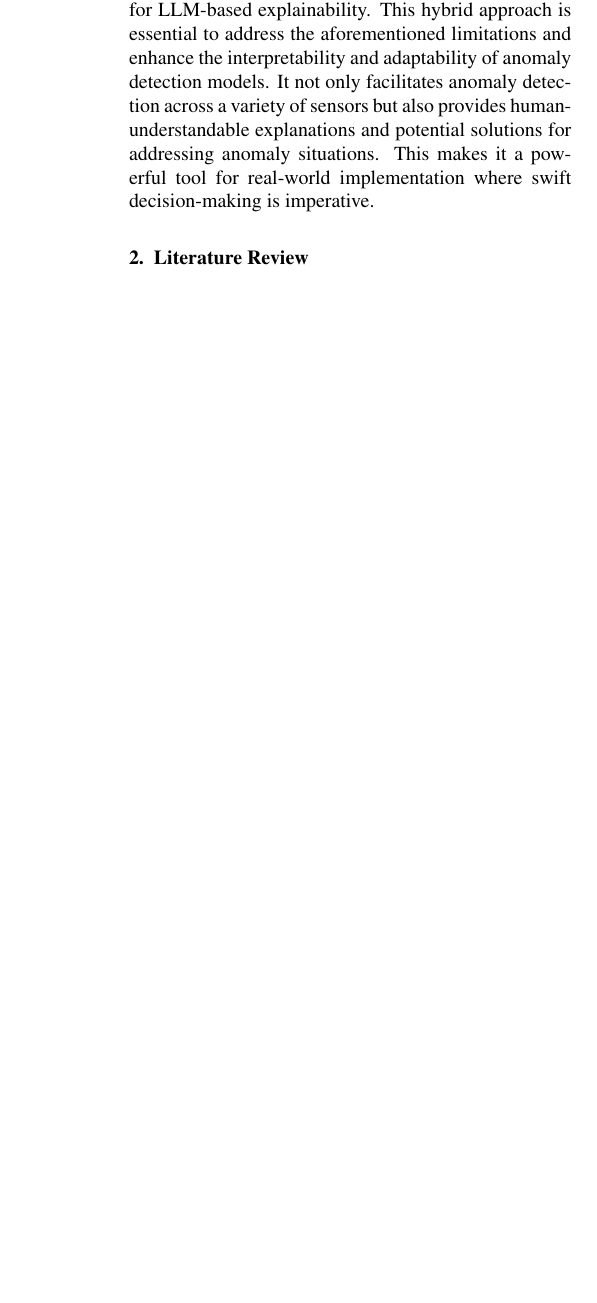
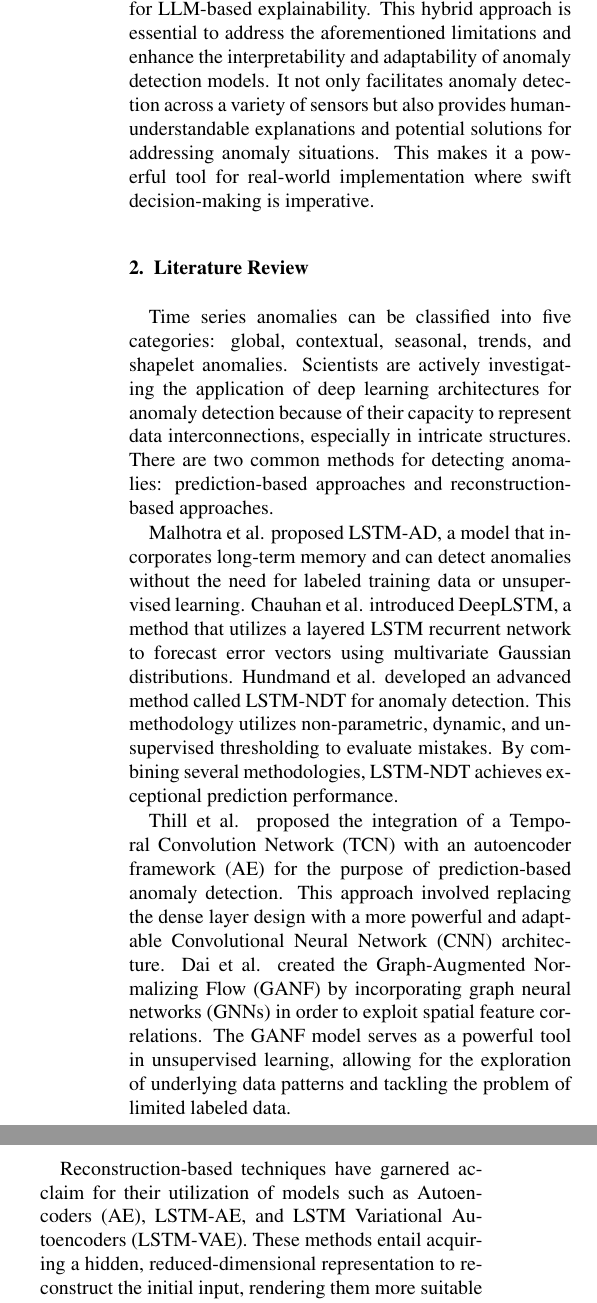
Before and after one commit to Radityofajar/PaperGas, a LaTeX paper (elsarticle-template.tex): part of one column of page 2 of 5 before the commit and two parts of the columns of page 2 of 6 after it, the two joined at a grey line, cut so that both start at the same text, the shorter picture padded with empty space. Compiled offline with pdfLaTeX.

Commit message:
Update elsarticle-template.tex
cheque jaarrrr di section 2 literature  review gua udah rangkumin dari thesis lu

```diff
--- a/elsarticle-template.tex
+++ b/elsarticle-template.tex
@@ -162,6 +162,20 @@ In response to these challenges, this study aims to contribute to the field of a
 The proposed hybrid approach combines Convolutional Long Short-Term Memory with non-parametric dynamic thresholding (ConvLSTM-DT) for prediction-based anomaly detection and utilizes fine-tuned GPT-4 for LLM-based explainability. This hybrid approach is essential to address the aforementioned limitations and enhance the interpretability and adaptability of anomaly detection models. It not only facilitates anomaly detection across a variety of sensors but also provides human-understandable explanations and potential solutions for addressing anomaly situations. This makes it a powerful tool for real-world implementation where swift decision-making is imperative.
 
 \section{Literature Review}\label{sec2}
+%% added tapor
+Time series anomalies can be classified into five categories: global, contextual, seasonal, trends, and shapelet anomalies. Scientists are actively investigating the application of deep learning architectures for anomaly detection because of their capacity to represent data interconnections, especially in intricate structures. There are two common methods for detecting anomalies: prediction-based approaches and reconstruction-based approaches.
+
+Malhotra et al. proposed LSTM-AD, a model that incorporates long-term memory and can detect anomalies without the need for labeled training data or unsupervised learning. Chauhan et al. introduced DeepLSTM, a method that utilizes a layered LSTM recurrent network to forecast error vectors using multivariate Gaussian distributions. Hundmand et al. developed an advanced method called LSTM-NDT for anomaly detection. This methodology utilizes non-parametric, dynamic, and unsupervised thresholding to evaluate mistakes. By combining several methodologies, LSTM-NDT achieves exceptional prediction performance.
+
+Thill et al. proposed the integration of a Temporal Convolution Network (TCN) with an autoencoder framework (AE) for the purpose of prediction-based anomaly detection. This approach involved replacing the dense layer design with a more powerful and adaptable Convolutional Neural Network (CNN) architecture. Dai et al. created the Graph-Augmented Normalizing Flow (GANF) by incorporating graph neural networks (GNNs) in order to exploit spatial feature correlations. The GANF model serves as a powerful tool in unsupervised learning, allowing for the exploration of underlying data patterns and tackling the problem of limited labeled data.
+
+Reconstruction-based techniques have garnered acclaim for their utilization of models such as Autoencoders (AE), LSTM-AE, and LSTM Variational Autoencoders (LSTM-VAE). These methods entail acquiring a hidden, reduced-dimensional representation to reconstruct the initial input, rendering them more suitable for detecting contextual and collective irregularities.
+
+Gilpin's study utilized anomaly detection through explanation (ADE) by implementing reasonableness monitors that relied on anomaly detection in the simulated environment of semi-autonomous cars. This work is a groundbreaking endeavor in the field of explanatory anomaly detection, specifically focusing on providing explanations at the system level.
+
+No work has been identified that combines both anomaly detection and Latent Logistic Regression (LLR) methods in the field of Internet of Things (IoT) and air quality monitoring. The majority of current systems for anomaly detection depend on either prediction-based or reconstruction-based techniques to identify abnormal behavior, but they lack the ability to provide thorough explanations or rationale. This paper aims to fill this void by proposing a hybrid methodology that merges prediction-based anomaly detection with LLMs to establish a reliable framework for generating explanations and reasoning in the domain of air quality monitoring in IoT devices. Therefore, the contribution for our proposed method are as follows:
+%% sampe sini
+
 Many researchers now use deep learning architecture for anomaly detection in time series due to its powerful data dependency modeling. There are two commonly used deep learning techniques: prediction-based approaches, and reconstruction-based approaches. Several prediction-based models have been developed, including the LSTM-AD that has excellent memory capabilities, and single-handedly performs anomaly detection without requiring any prior knowledge of temporal length. DeepLSTM, developed by Chauhan et al., also employs a LSTM recurrent network, offering benefits such as direct application to raw time series data, eliminating preprocessing steps. Hundmand et al.'s LSTM-NDT has superior predictive performance by integrating dynamic thresholding and anomaly scoring. Lastly, TCN-AE and GANF are used for prediction-based anomaly detection and spatial feature correlations respectively.
 
 Reconstruction-based approaches, on the other hand, such as Autoencoders (AE), LSTM-AE, and LSTM Variational Autoencoders (LSTM-VAE), have also been acknowledged. Unlike prediction-based anomaly detection, these approaches involve recreating the original input through a latent low-dimension representation, ideal for capturing collective anomalies.
```
Also changed, not shown: elsarticle-template.tex (2 more changed lines).
